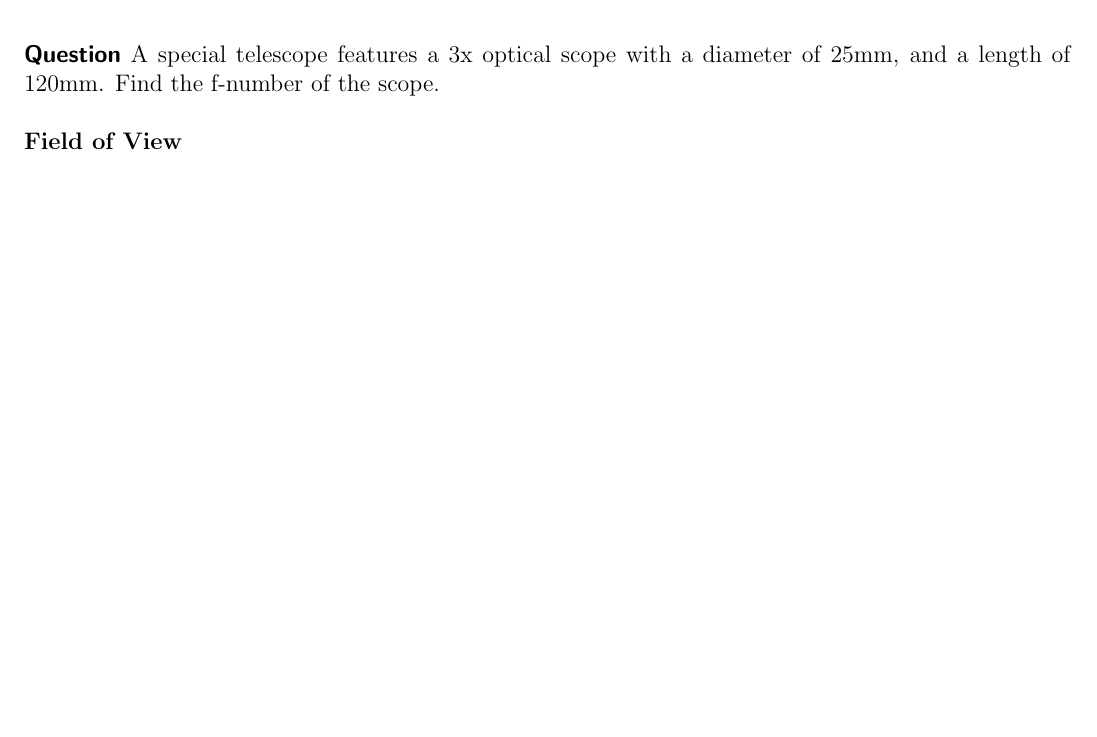
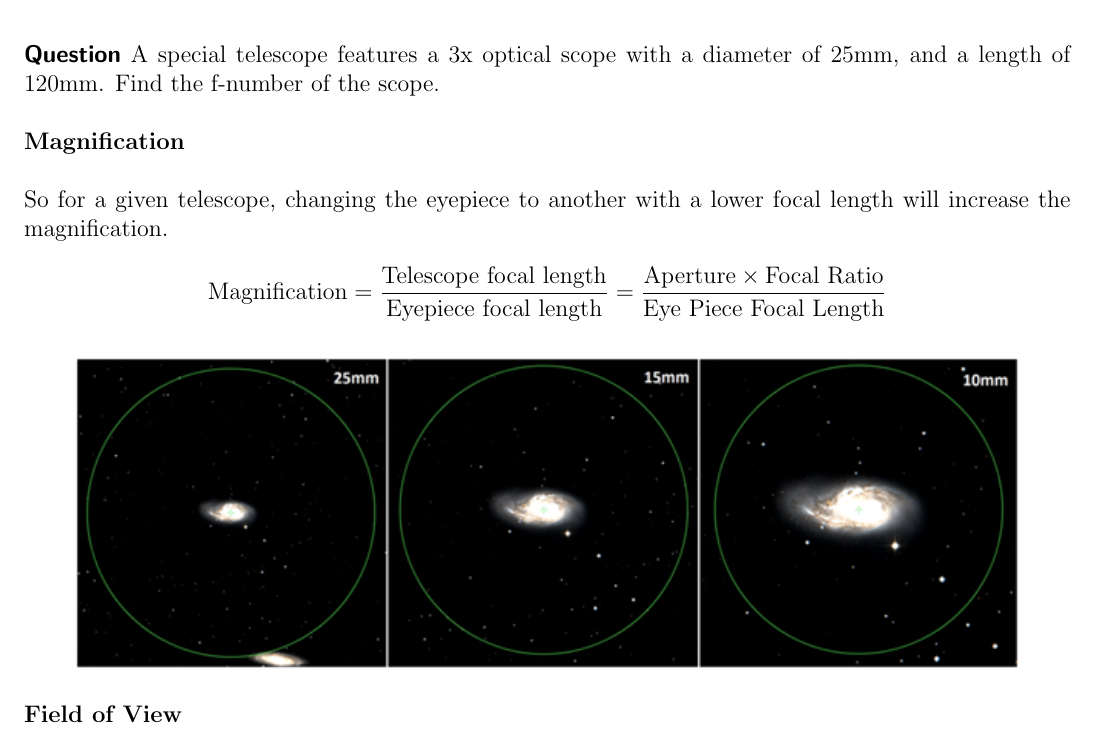
Before and after one commit to Rajit13/Star-Maps-101-and-Practices, a LaTeX paper (main.tex): part of page 65 of 94 before the commit and part of page 65 of 95 after it, cut so that both start at the same text, the shorter picture padded with empty space. Compiled offline with pdfLaTeX.

Commit message:
Expanding Telescope Section

```diff
--- a/main.tex
+++ b/main.tex
@@ -1208,12 +1208,22 @@ Note: Star trails start becoming visibly apparent when a source that covers 1px
 
 \textbf{F-Number}\\
 
-Telescopes are often described by both their aperture size and f number. The f-number is the ratio of the focal
-length of the main lens or mirror to the aperture. In astronomy, as in photography, the aperture ratio is often denoted by $f/n$ (e. g. $f/8$), where $n$ is the focal length divided by the aperture. For fast telescopes this ratio can be $f/1. . . . f/3$, but usually it is smaller, $f/8. . . . f/15$. These specifications are important because the brightness, size, and clarity of the image produced by a telescope depend on the aperture and focal length of its main lens or mirror. For example, a “150-mm (6-inch), f/8 reflector” means the primary mirror is 150 mm (6 inches) in diameter and has a focal length of 1200 mm (8 $\times$150), or 48 inches (8$\times$6).\\
+Telescopes are often described by both their aperture size and f number. The f-number is the ratio of the focal length of the main lens or mirror to the aperture. In astronomy, as in photography, the aperture ratio is often denoted by $f/n$ (e. g. $f/8$), where $n$ is the focal length divided by the aperture. For fast telescopes this ratio can be $f/1. . . . f/3$, but usually it is smaller, $f/8. . . . f/15$. These specifications are important because the brightness, size, and clarity of the image produced by a telescope depend on the aperture and focal length of its main lens or mirror. For example, a “150-mm (6-inch), f/8 reflector” means the primary mirror is 150 mm (6 inches) in diameter and has a focal length of 1200 mm (8 $\times$150), or 48 inches (8$\times$6).\\
 
 If the aperture ratio is large, near unity, one has a powerful, ``fast'' telescope; this means that one can take photographs using short exposures, since the image is bright. A small aperture ratio (the focal length much greater than the aperture) means a ``slow'' telescope.\\
 
 \textsf{\textbf{Question}} A special telescope features a 3x optical scope  with a diameter of 25mm, and a length of 120mm. Find the f-number of the scope.\\
+
+\textbf{Magnification}\\
+
+So for a given telescope, changing the eyepiece to another with a lower focal length will increase the magnification.
+
+$$\text{Magnification}=\frac{\text{Telescope focal length}}{\text{Eyepiece focal length}}=\frac{\text{Aperture}\times \text{Focal Ratio}}{\text{Eye Piece Focal Length}}$$
+
+\begin{figure}[H]
+	\centering
+	\includegraphics[width=0.9\linewidth]{tel_magnify.png}
+\end{figure}
 
 \textbf{Field of View}\\
 
```
Also changed, not shown: images/tel_magnify.png (added), 4 other files.
